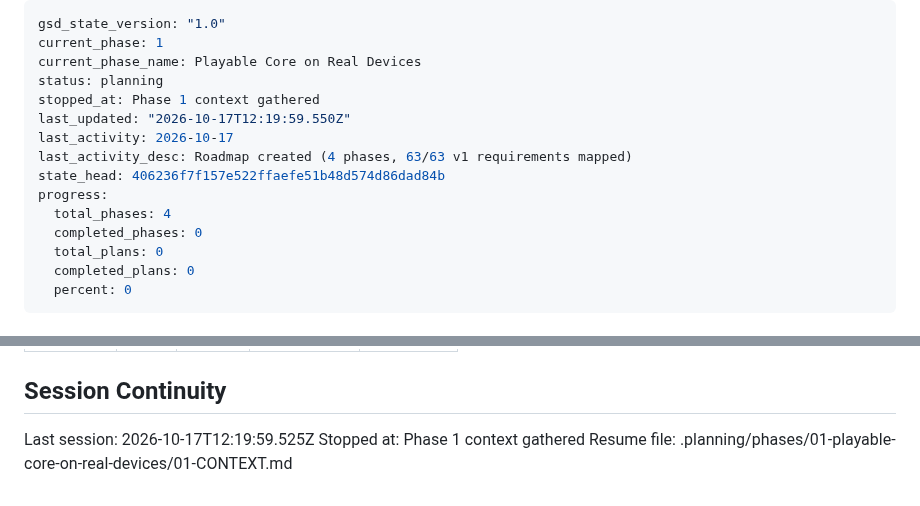
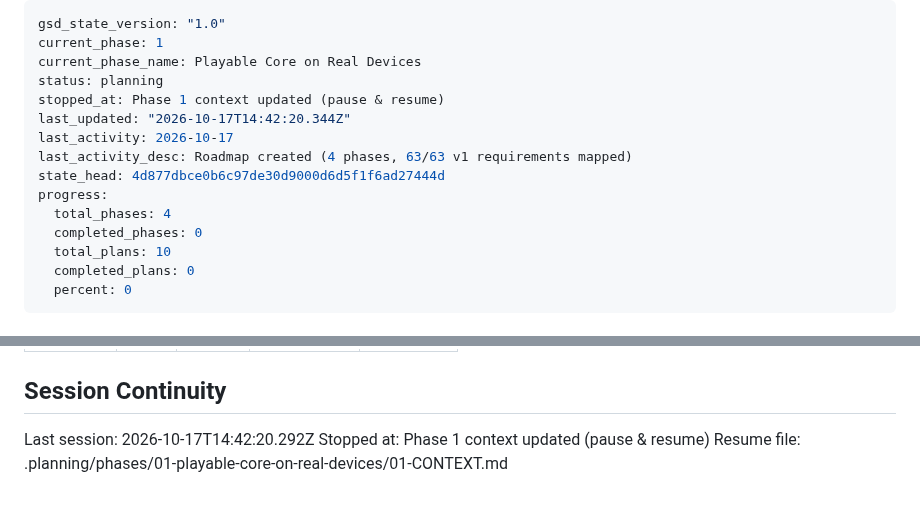
Before and after one commit to rguillon/Stratoburst, a Markdown page: .planning/STATE.md, 2 parts joined by grey strips. Drawn GitHub-style.

Commit message:
docs(state): record phase 1 context update

```diff
--- a/.planning/STATE.md
+++ b/.planning/STATE.md
@@ -3,15 +3,15 @@ gsd_state_version: "1.0"
 current_phase: 1
 current_phase_name: Playable Core on Real Devices
 status: planning
-stopped_at: Phase 1 context gathered
-last_updated: "2026-10-17T12:19:59.550Z"
+stopped_at: Phase 1 context updated (pause & resume)
+last_updated: "2026-10-17T14:42:20.344Z"
 last_activity: 2026-10-17
 last_activity_desc: Roadmap created (4 phases, 63/63 v1 requirements mapped)
-state_head: 406236f7f157e522ffaefe51b48d574d86dad84b
+state_head: 4d877dbce0b6c97de30d9000d6d5f1f6ad27444d
 progress:
   total_phases: 4
   completed_phases: 0
-  total_plans: 0
+  total_plans: 10
   completed_plans: 0
   percent: 0
 ---
@@ -87,6 +87,6 @@ Items acknowledged and deferred at milestone close, most recent first:
 
 ## Session Continuity
 
-Last session: 2026-10-17T12:19:59.525Z
-Stopped at: Phase 1 context gathered
+Last session: 2026-10-17T14:42:20.292Z
+Stopped at: Phase 1 context updated (pause & resume)
 Resume file: .planning/phases/01-playable-core-on-real-devices/01-CONTEXT.md
```
